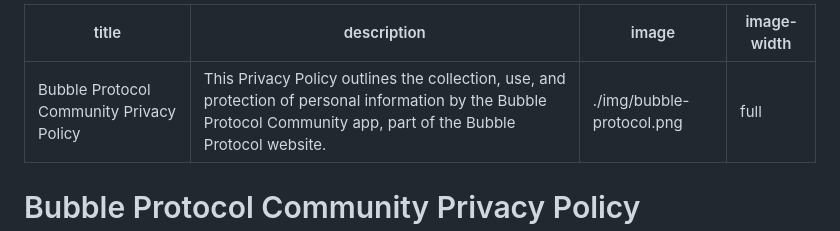
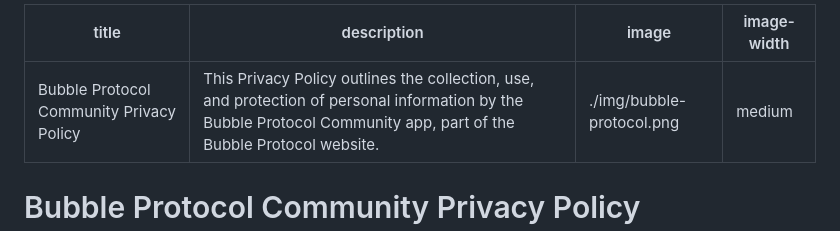
Before and after one commit to Bubble-Protocol/community, a Markdown page: docs/privacy-policy.md, the part around the change. GitHub-like rendering.

Commit message:
medium width privacy policy image

```diff
--- a/docs/privacy-policy.md
+++ b/docs/privacy-policy.md
@@ -2,7 +2,7 @@
 title: Bubble Protocol Community Privacy Policy
 description: This Privacy Policy outlines the collection, use, and protection of personal information by the Bubble Protocol Community app, part of the Bubble Protocol website.
 image: ./img/bubble-protocol.png
-image-width: full
+image-width: medium
 ---
 # Bubble Protocol Community Privacy Policy
 
```
